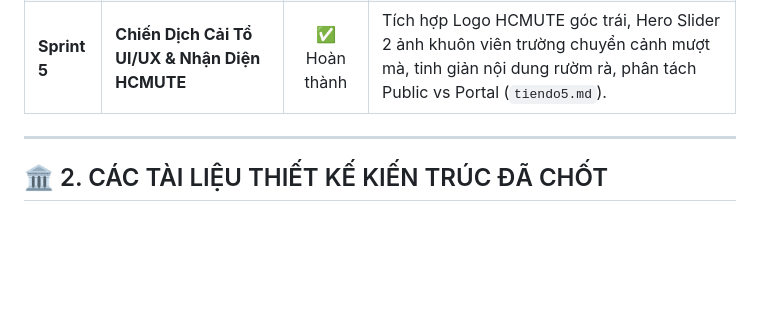
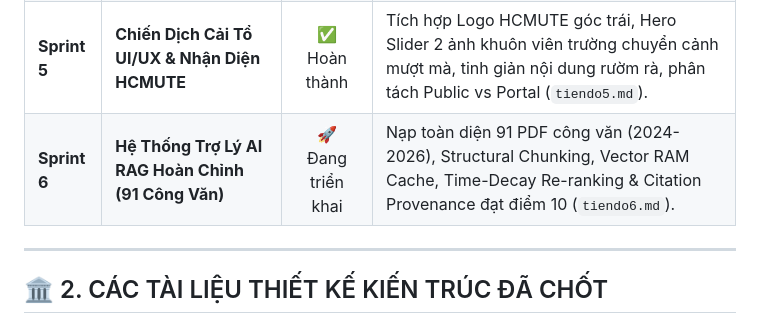
Before and after one commit to cuong31126/hcmute-student-support-portal, a Markdown page: docs/progress/roadmap_and_logs.md, the part around the change. Rendered like a GitHub page; blank space fills up the shorter version.

Commit message:
docs(progress): finalize tiendo6.md and update roadmap for 10-point AI RAG system with 91 official documents

```diff
--- a/docs/progress/roadmap_and_logs.md
+++ b/docs/progress/roadmap_and_logs.md
@@ -14,6 +14,7 @@
 | **Sprint 3** | **Bảng Tin Chính Thức, Diễn Đàn Sinh Viên & Webhook Video** | ✅ Hoàn thành | Video Hybrid (nhúng YouTube/Drive hoặc tải trực tiếp), Đa tệp văn phòng (tối đa 5 file), Thả tim (Like) & Bình luận bằng AJAX tức thì, Hàng đợi kiểm duyệt bài viết. |
 | **Sprint 4** | **Trợ Lý Tri Thức Học Vụ & AI RAG Phân Tầng** | ✅ Hoàn thành | Tinh tuyển 300 FAQ chất lượng, Bộ nhớ Cache Caffeine ngắt tải sớm (70% lượt hỏi), Gemini Embedding + Cosine Similarity tính toán trên RAM CPU $\le 2\text{ms}$. |
 | **Sprint 5** | **Chiến Dịch Cải Tổ UI/UX & Nhận Diện HCMUTE** | ✅ Hoàn thành | Tích hợp Logo HCMUTE góc trái, Hero Slider 2 ảnh khuôn viên trường chuyển cảnh mượt mà, tinh giản nội dung rườm rà, phân tách Public vs Portal (`tiendo5.md`). |
+| **Sprint 6** | **Hệ Thống Trợ Lý AI RAG Hoàn Chỉnh (91 Công Văn)** | 🚀 Đang triển khai | Nạp toàn diện 91 PDF công văn (2024-2026), Structural Chunking, Vector RAM Cache, Time-Decay Re-ranking & Citation Provenance đạt điểm 10 (`tiendo6.md`). |
 
 ---
 
```
Also changed, not shown: docs/progress/tiendo6.md (added, +235 -0 lines).
